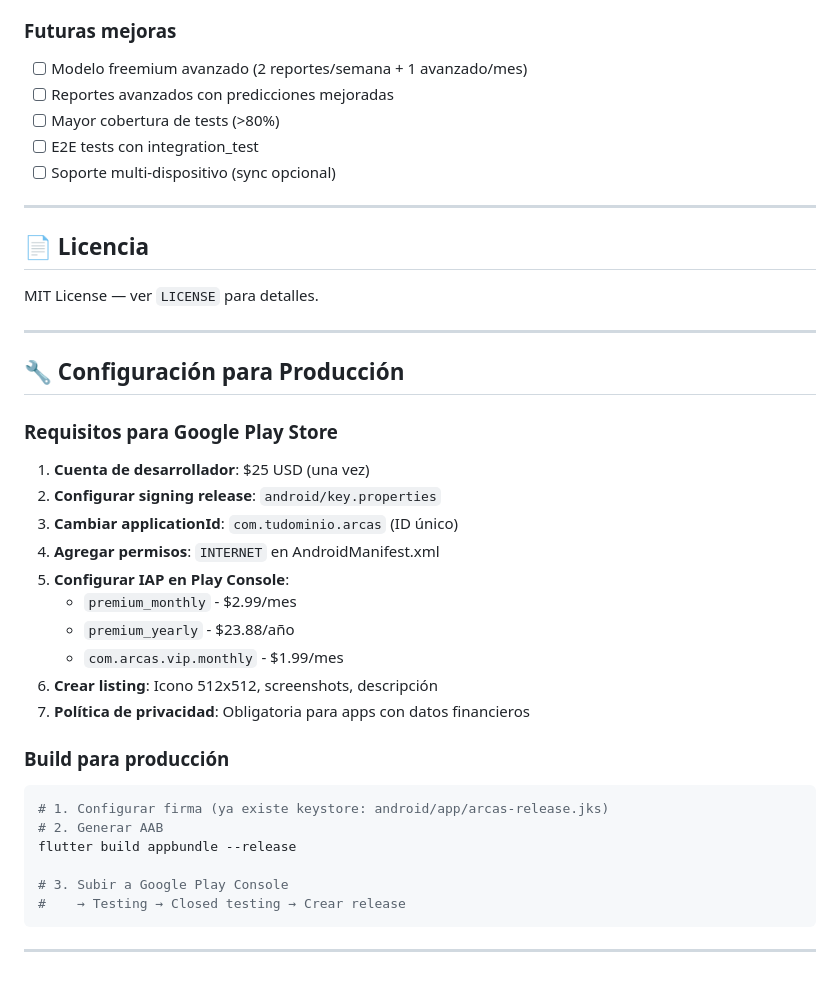
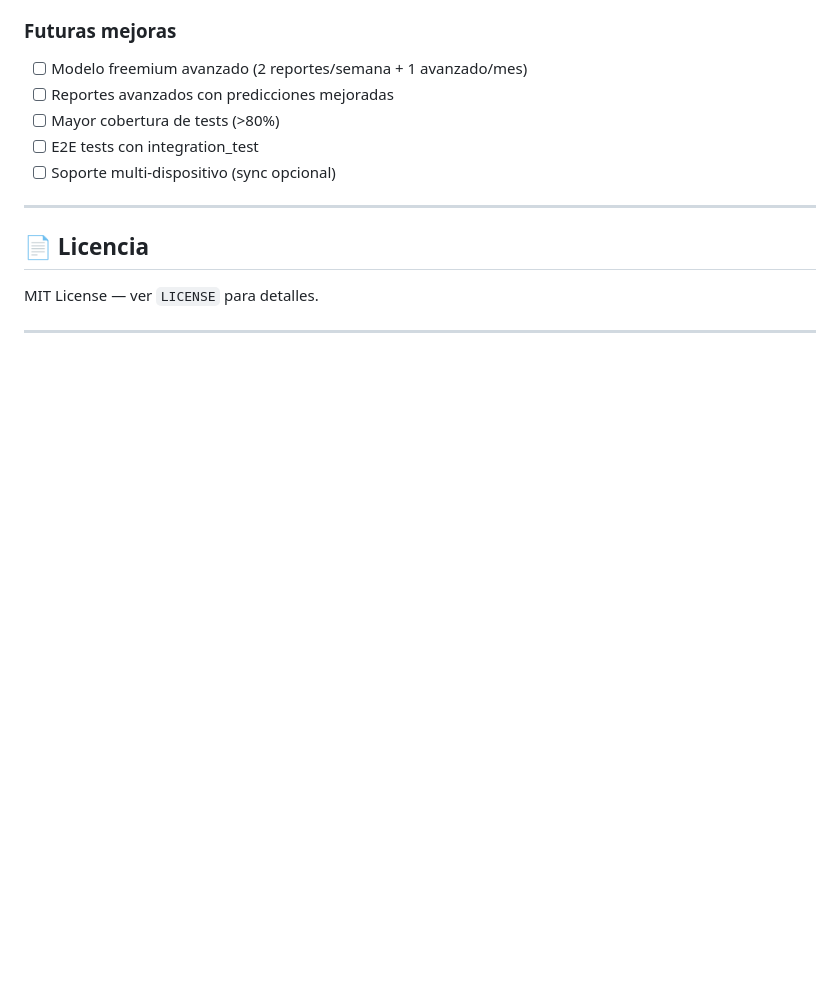
Before and after one commit to DraVoryn/arcas, a Markdown page: README.md, the part around the change. Rendered like a GitHub page; blank space fills up the shorter version.

Commit message:
fix: README.md

````diff
--- a/README.md
+++ b/README.md
@@ -255,31 +255,3 @@ flutter build appbundle --release
 MIT License — ver `LICENSE` para detalles.
 
 ---
-
-## 🔧 Configuración para Producción
-
-### Requisitos para Google Play Store
-
-1. **Cuenta de desarrollador**: $25 USD (una vez)
-2. **Configurar signing release**: `android/key.properties`
-3. **Cambiar applicationId**: `com.tudominio.arcas` (ID único)
-4. **Agregar permisos**: `INTERNET` en AndroidManifest.xml
-5. **Configurar IAP en Play Console**:
-   - `premium_monthly` - $2.99/mes
-   - `premium_yearly` - $23.88/año
-   - `com.arcas.vip.monthly` - $1.99/mes
-6. **Crear listing**: Icono 512x512, screenshots, descripción
-7. **Política de privacidad**: Obligatoria para apps con datos financieros
-
-### Build para producción
-
-```bash
-# 1. Configurar firma (ya existe keystore: android/app/arcas-release.jks)
-# 2. Generar AAB
-flutter build appbundle --release
-
-# 3. Subir a Google Play Console
-#    → Testing → Closed testing → Crear release
-```
-
----
````
